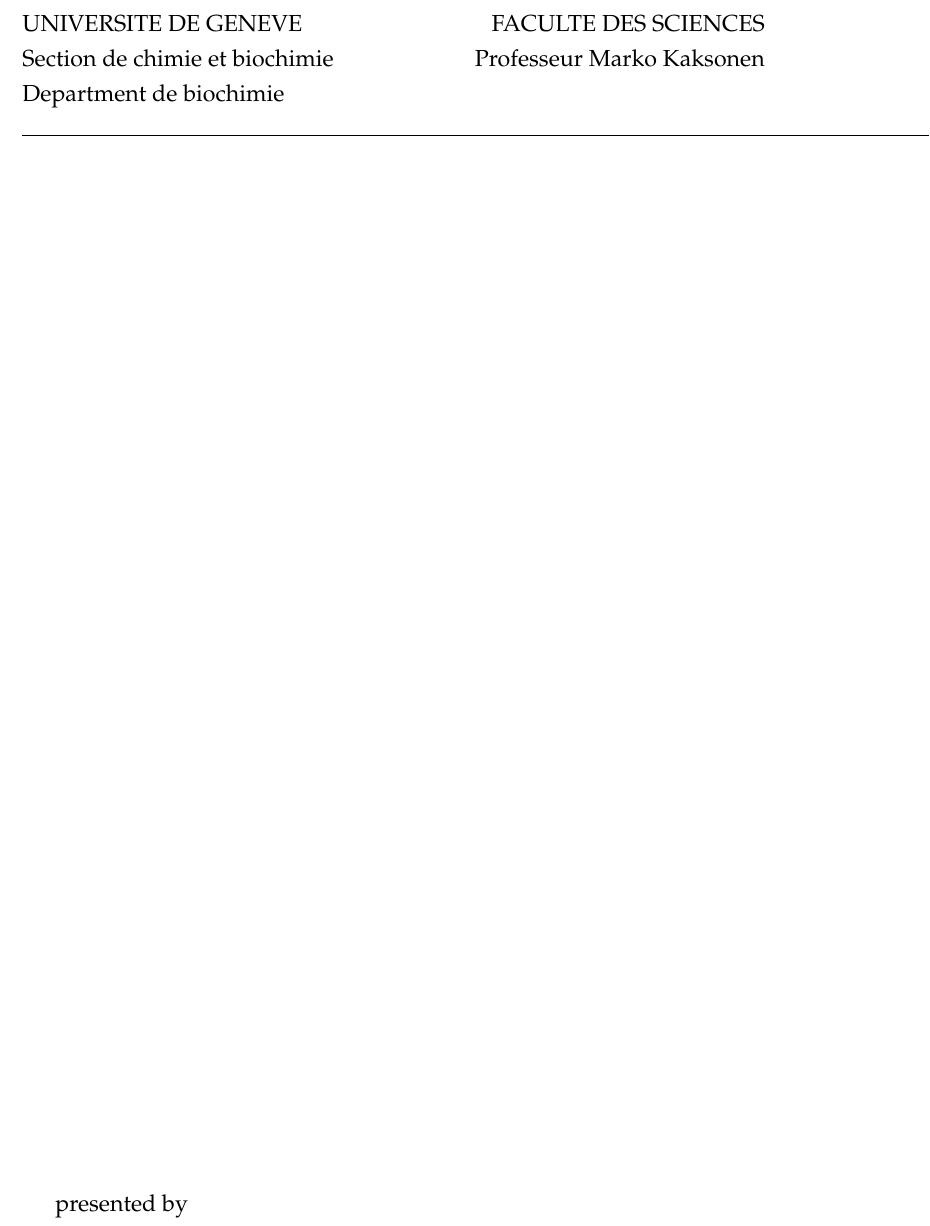
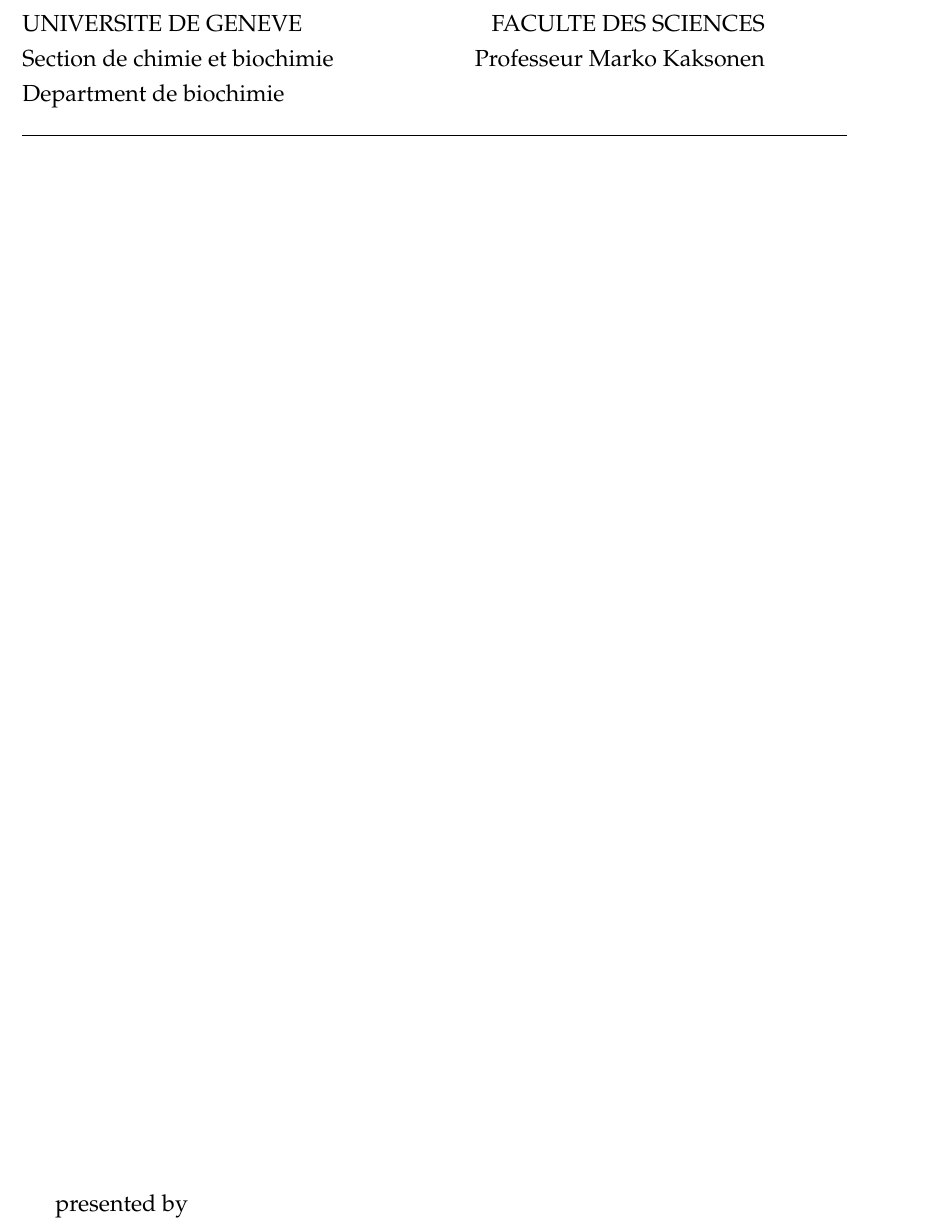
Before and after one commit to deepikaamenon/thesis_2021, a LaTeX thesis (main.tex): part of page 1 of 27, cut so that both start at the same text. Compiled offline with pdfLaTeX.

Commit message:
txs auto checkin

```diff
--- a/main.tex
+++ b/main.tex
@@ -147,7 +147,7 @@ headsepline, % Uncomment to get a line under the header
 \noindent\large{UNIVERSITE DE GENEVE \hspace*{\fill}FACULTE DES SCIENCES\\
 Section de chimie et biochimie\hspace*{\fill}Professeur Marko Kaksonen\\
 Department de biochimie\\
-\noindent\rule{18cm}{0.4pt}
+\noindent\rule{15cm}{0.4pt}
 
 \vspace*{\fill}
 presented by \\
```
